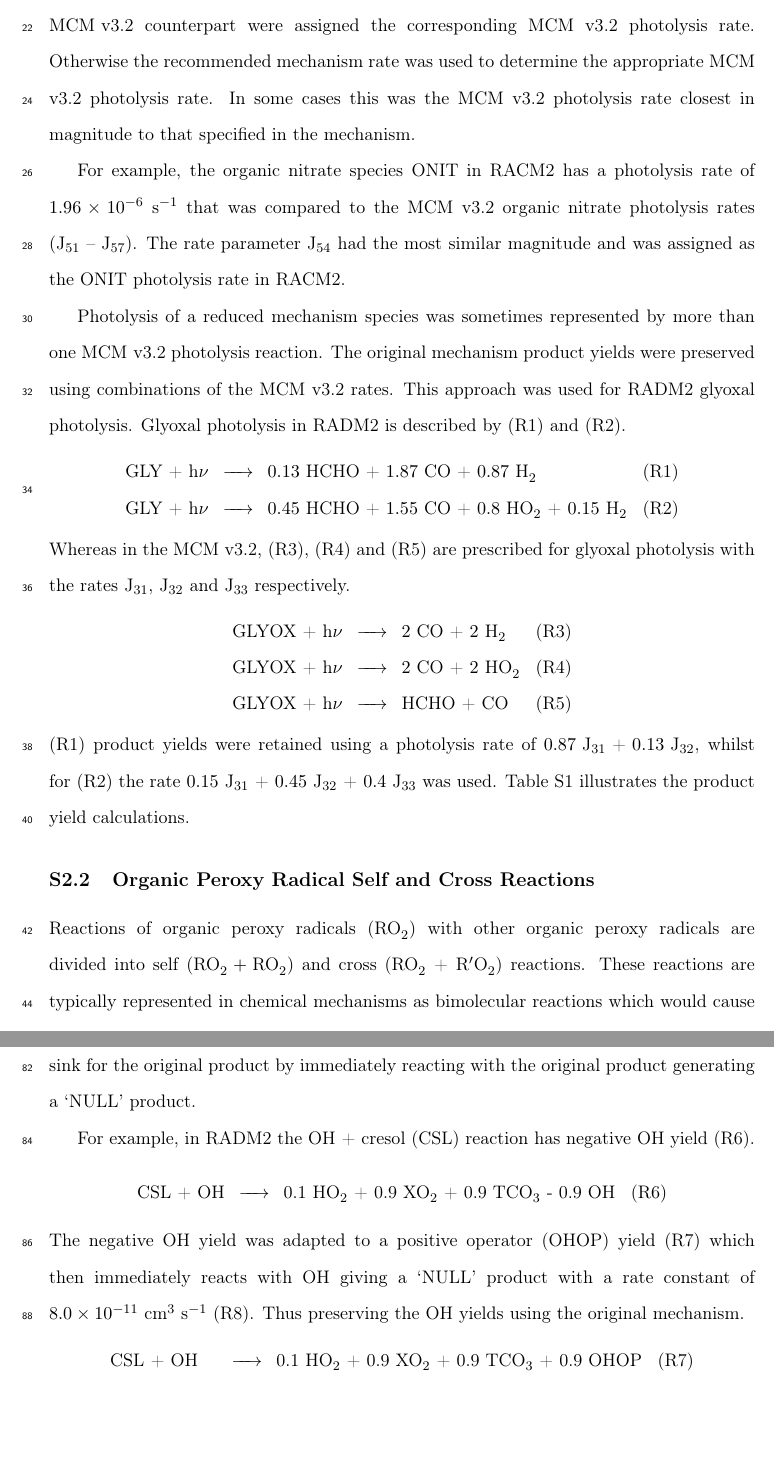
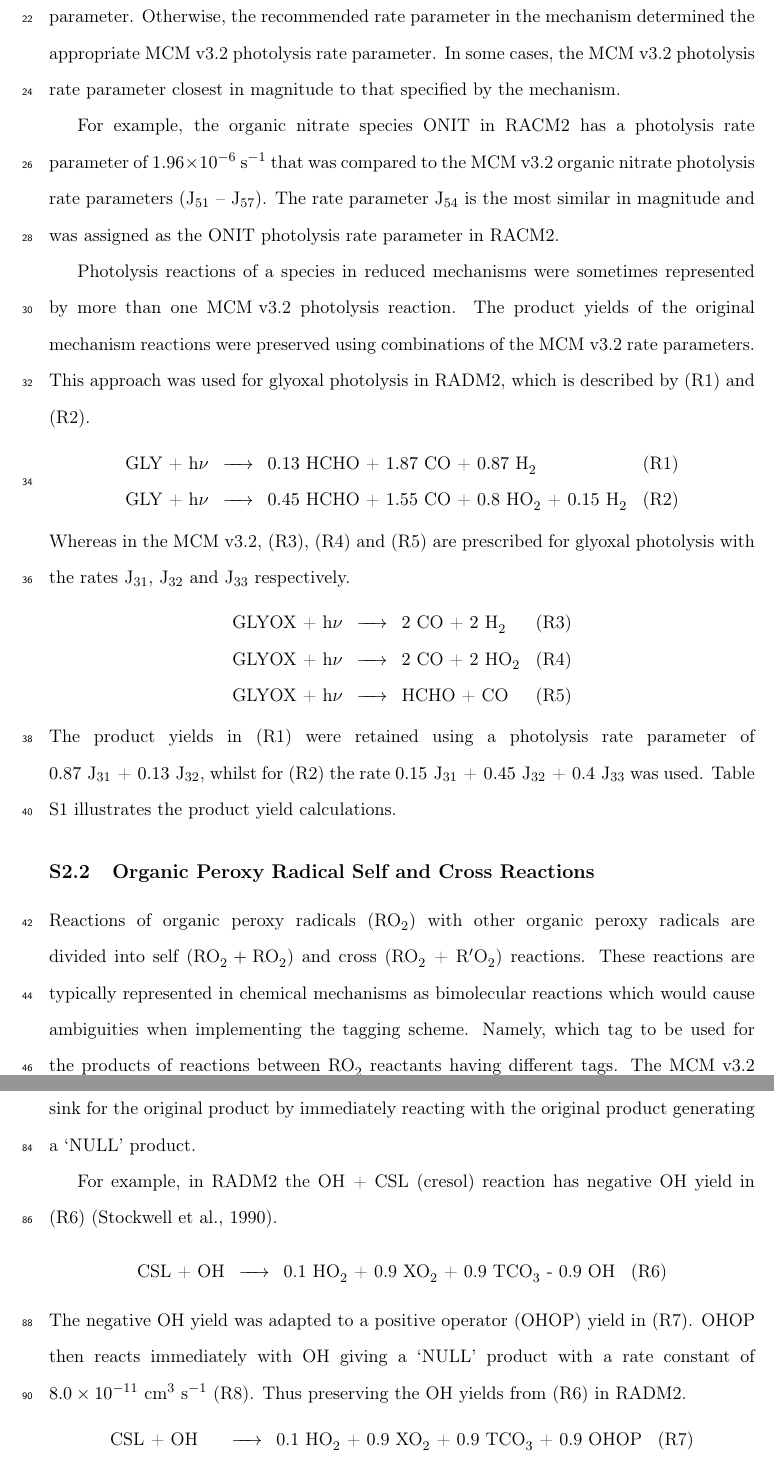
Before and after one commit to ganna10/Mechanism_Comparison_Supplement, a LaTeX document (supplement.tex, which reads Methodology.tex): two parts of pages 2 and 5 of 9, joined at a grey line, cut at the place of the change, the shorter picture padded with empty space. Compiled offline with pdfLaTeX.

Commit message:
updates to Methodology

```diff
--- a/Methodology.tex
+++ b/Methodology.tex
@@ -5,17 +4,16 @@ Its approach to inorganic chemistry, dry deposition, photolysis and peroxy radic
 
 \subsection{Photolysis} \label{ss:photolysis}
-Photolysis was parameterised as a function of the solar zenith angle as per the MCM approach \citep{Saunders:2003}.
-Species from reduced mechanisms having a direct \mbox{MCM v3.2} counterpart were assigned the corresponding MCM v3.2 photolysis rate.
-Otherwise the recommended mechanism rate was used to determine the appropriate MCM v3.2 photolysis rate.
-In some cases this was the MCM v3.2 photolysis rate closest in magnitude to that specified in the mechanism.
+Photolysis was parameterised as a function of the solar zenith angle following the MCM approach \citep{Saunders:2003}.
+Species from reduced mechanisms with a direct counterpart in the \mbox{MCM v3.2} were assigned the corresponding MCM v3.2 photolysis rate parameter.
+Otherwise, the recommended rate parameter in the mechanism determined the appropriate MCM v3.2 photolysis rate parameter.
+In some cases, the MCM v3.2 photolysis rate parameter closest in magnitude to that specified by the mechanism.
 
-For example, the organic nitrate species ONIT in RACM2 has a photolysis rate of $1.96 \times 10^{-6}$ s$^{-1}$ that was compared to the MCM v3.2 organic nitrate photolysis rates \mbox{(J$_{51}$ -- J$_{57}$)}.
-The rate parameter J$_{54}$ had the most similar magnitude and was assigned as the ONIT photolysis rate in RACM2.
+For example, the organic nitrate species ONIT in RACM2 has a photolysis rate parameter of $1.96 \times 10^{-6}$ s$^{-1}$ that was compared to the MCM v3.2 organic nitrate photolysis rate parameters \mbox{(J$_{51}$ -- J$_{57}$)}.
+The rate parameter J$_{54}$ is the most similar in magnitude and was assigned as the ONIT photolysis rate parameter in RACM2.
 
-Photolysis of a reduced mechanism species was sometimes represented by more than one \mbox{MCM v3.2} photolysis reaction.
-The original mechanism product yields were preserved using combinations of the MCM v3.2 rates.
-This approach was used for RADM2 glyoxal photolysis.
-Glyoxal photolysis in RADM2 is described by \reactionref{r:GLY_hv_1} and \reactionref{r:GLY_hv_2}.
+Photolysis reactions of a species in reduced mechanisms were sometimes represented by more than one \mbox{MCM v3.2} photolysis reaction.
+The product yields of the original mechanism reactions were preserved using combinations of the MCM v3.2 rate parameters.
+This approach was used for glyoxal photolysis in RADM2, which is described by \reactionref{r:GLY_hv_1} and \reactionref{r:GLY_hv_2}.
 \begin{reactionlist}
     \reactionitem{GLY + h$\nu$}{$0.13$ HCHO + $1.87$ CO + $0.87$ \ce{H2}}{new}{r:GLY_hv_1}
     \reactionitem{GLY + h$\nu$}{$0.45$ HCHO + $1.55$ CO + $0.8$ \ce{HO2} + $0.15$ \ce{H2}}{new}{r:GLY_hv_2}
@@ -26,7 +24,7 @@ Whereas in the MCM v3.2, \reactionref{r:GLYOX_hv_1}, \reactionref{r:GLYOX_hv_2}
     \reactionitem{GLYOX + h$\nu$}{$2$ CO + $2$ \ce{HO2}}{new}{r:GLYOX_hv_2}
     \reactionitem{GLYOX + h$\nu$}{HCHO + CO}{new}{r:GLYOX_hv_3}
 \end{reactionlist}
-\reactionref{r:GLY_hv_1} product yields were retained using a photolysis rate of \mbox{$0.87$ J$_{31}$ + $0.13$ J$_{32}$}, whilst for \reactionref{r:GLY_hv_2} the rate \mbox{$0.15$ J$_{31}$ + $0.45$ J$_{32}$ + $0.4$ J$_{33}$} was used.
+The product yields in \reactionref{r:GLY_hv_1} were retained using a photolysis rate parameter of \mbox{$0.87$ J$_{31}$ + $0.13$ J$_{32}$}, whilst for \reactionref{r:GLY_hv_2} the rate \mbox{$0.15$ J$_{31}$ + $0.45$ J$_{32}$ + $0.4$ J$_{33}$} was used.
 Table \ref{t:glyoxal_photolysis} illustrates the product yield calculations.
 {
     \renewcommand{\arraystretch}{1.3}
@@ -92,3 +90,4 @@ Table \ref{t:glyoxal_photolysis} illustrates the product yield calculations.
 
 Reactions of organic peroxy radicals (\ce{RO2}) with other organic peroxy radicals are divided into self (\ce{RO2 + RO2}) and cross (\ce{RO2} + R$^{\prime}$\ce{O2}) reactions.
 These reactions are typically represented in chemical mechanisms as bimolecular reactions which would cause ambiguities when implementing the tagging scheme.
+Namely, which tag to be used for the products of reactions between \ce{RO2} reactants having different tags.
@@ -138,11 +135,12 @@ These reactions were re-written including an operator species with a positive yi
 The operator species acts as a sink for the original product by immediately reacting with the original product generating a `NULL' product.
 
-For example, in RADM2 the OH + cresol (CSL) reaction has negative OH yield \reactionref{r:CSL_OH}.
+For example, in RADM2 the OH + CSL (cresol) reaction has negative OH yield in \reactionref{r:CSL_OH} \citep{Stockwell:1990}.
 \begin{reactionlist}
     \reactionitem{CSL + OH}{0.1 \ce{HO2} + 0.9 \ce{XO2} + 0.9 \ce{TCO3} - 0.9 OH}{new}{r:CSL_OH}
 \end{reactionlist}
-The negative OH yield was adapted to a positive operator (OHOP) yield \reactionref{r:CSL_OHOP} which then immediately reacts with OH giving a `NULL' product with a rate constant of \mbox{$8.0 \times 10^{-11}$ cm$^3$ s$^{-1}$} \reactionref{r:OHOP_OH}.
-Thus preserving the OH yields using the original mechanism.
+The negative OH yield was adapted to a positive operator (OHOP) yield in \reactionref{r:CSL_OHOP}.
+OHOP then reacts immediately with OH giving a `NULL' product with a rate constant of \mbox{$8.0 \times 10^{-11}$ cm$^3$ s$^{-1}$} \reactionref{r:OHOP_OH}.
+Thus preserving the OH yields from \reactionref{r:CSL_OH} in RADM2.
 \begin{reactionlist}
     \reactionitem{CSL + OH}{0.1 \ce{HO2} + 0.9 \ce{XO2} + 0.9 \ce{TCO3} + 0.9 OHOP}{new}{r:CSL_OHOP}
     \reactionitem{OHOP + OH}{NULL}{new}{r:OHOP_OH}
```
Also changed, not shown: supplement.pdf, Methodology.tex (41 more changed lines), 2 other files.
